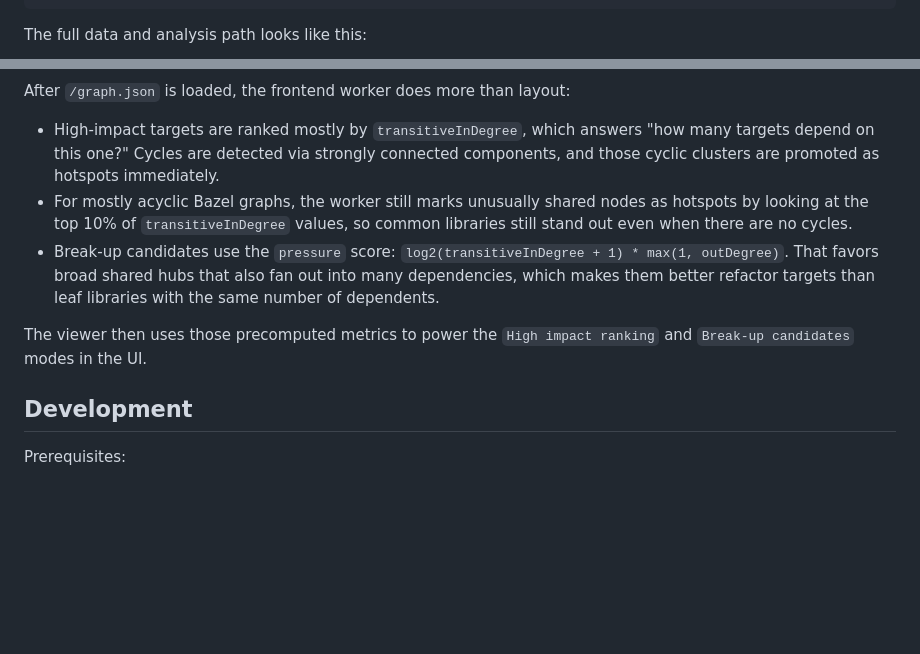
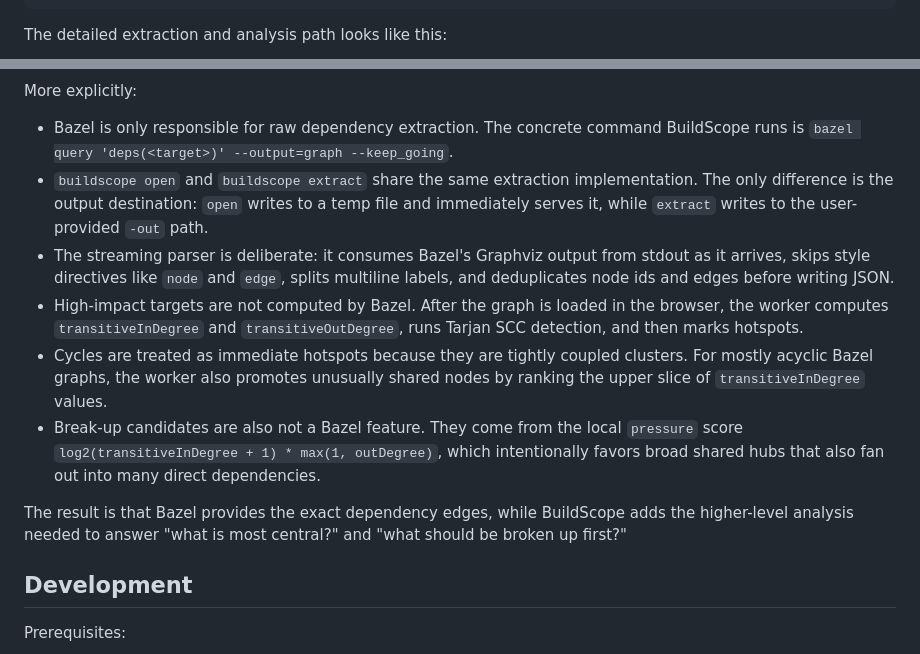
Before and after one commit to sharmilajesupaul/buildscope, a Markdown page: README.md, 2 parts joined by grey strips. GitHub-like rendering; blank space fills up the shorter version.

Commit message:
Clarify Bazel extraction flow in README

````diff
--- a/README.md
+++ b/README.md
@@ -65,6 +65,6 @@ BuildScope streams Bazel's graph output, converts it into a plain JSON shape, an
 }
 ```
 
-The full data and analysis path looks like this:
+The detailed extraction and analysis path looks like this:
 
 ```mermaid
@@ -89,12 +115,15 @@ flowchart LR
 ```
 
-After `/graph.json` is loaded, the frontend worker does more than layout:
+More explicitly:
 
-- High-impact targets are ranked mostly by `transitiveInDegree`, which answers "how many targets depend on this one?" Cycles are detected via strongly connected components, and those cyclic clusters are promoted as hotspots immediately.
-- For mostly acyclic Bazel graphs, the worker still marks unusually shared nodes as hotspots by looking at the top 10% of `transitiveInDegree` values, so common libraries still stand out even when there are no cycles.
-- Break-up candidates use the `pressure` score: `log2(transitiveInDegree + 1) * max(1, outDegree)`. That favors broad shared hubs that also fan out into many dependencies, which makes them better refactor targets than leaf libraries with the same number of dependents.
+- Bazel is only responsible for raw dependency extraction. The concrete command BuildScope runs is `bazel query 'deps(<target>)' --output=graph --keep_going`.
+- `buildscope open` and `buildscope extract` share the same extraction implementation. The only difference is the output destination: `open` writes to a temp file and immediately serves it, while `extract` writes to the user-provided `-out` path.
+- The streaming parser is deliberate: it consumes Bazel's Graphviz output from stdout as it arrives, skips style directives like `node` and `edge`, splits multiline labels, and deduplicates node ids and edges before writing JSON.
+- High-impact targets are not computed by Bazel. After the graph is loaded in the browser, the worker computes `transitiveInDegree` and `transitiveOutDegree`, runs Tarjan SCC detection, and then marks hotspots.
+- Cycles are treated as immediate hotspots because they are tightly coupled clusters. For mostly acyclic Bazel graphs, the worker also promotes unusually shared nodes by ranking the upper slice of `transitiveInDegree` values.
+- Break-up candidates are also not a Bazel feature. They come from the local `pressure` score `log2(transitiveInDegree + 1) * max(1, outDegree)`, which intentionally favors broad shared hubs that also fan out into many direct dependencies.
 
-The viewer then uses those precomputed metrics to power the `High impact ranking` and `Break-up candidates` modes in the UI.
+The result is that Bazel provides the exact dependency edges, while BuildScope adds the higher-level analysis needed to answer "what is most central?" and "what should be broken up first?"
 
 ## Development
 
````
Also changed, not shown: other parts of README.md (+43 -17 lines).
